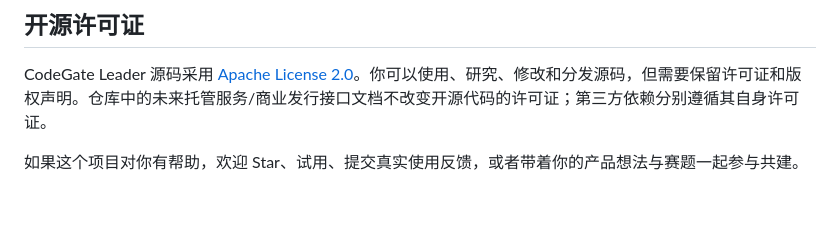
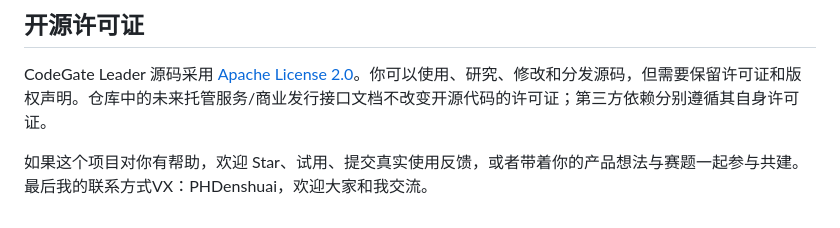
Before and after one commit to Ssen-ai1/codegate-leader, a Markdown page: README.md, the part around the change. GitHub-like rendering.

Commit message:
Update README with contact details
Added contact information for further communication.

```diff
--- a/README.md
+++ b/README.md
@@ -272,4 +272,4 @@ CodeGate 的边界同样重要：
 
 CodeGate Leader 源码采用 [Apache License 2.0](LICENSE)。你可以使用、研究、修改和分发源码，但需要保留许可证和版权声明。仓库中的未来托管服务/商业发行接口文档不改变开源代码的许可证；第三方依赖分别遵循其自身许可证。
 
-如果这个项目对你有帮助，欢迎 Star、试用、提交真实使用反馈，或者带着你的产品想法与赛题一起参与共建。
+如果这个项目对你有帮助，欢迎 Star、试用、提交真实使用反馈，或者带着你的产品想法与赛题一起参与共建。最后我的联系方式VX：PHDenshuai，欢迎大家和我交流。
```
